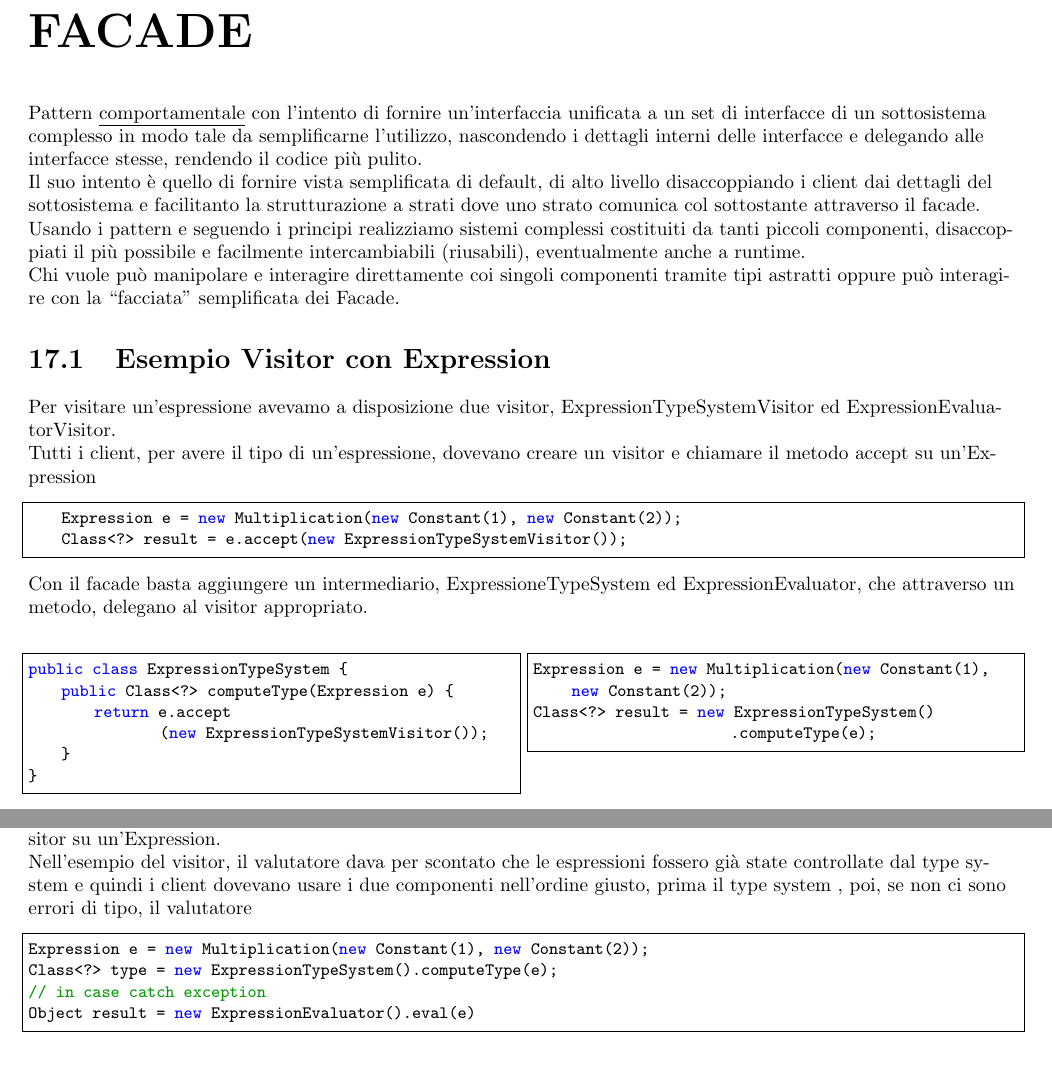
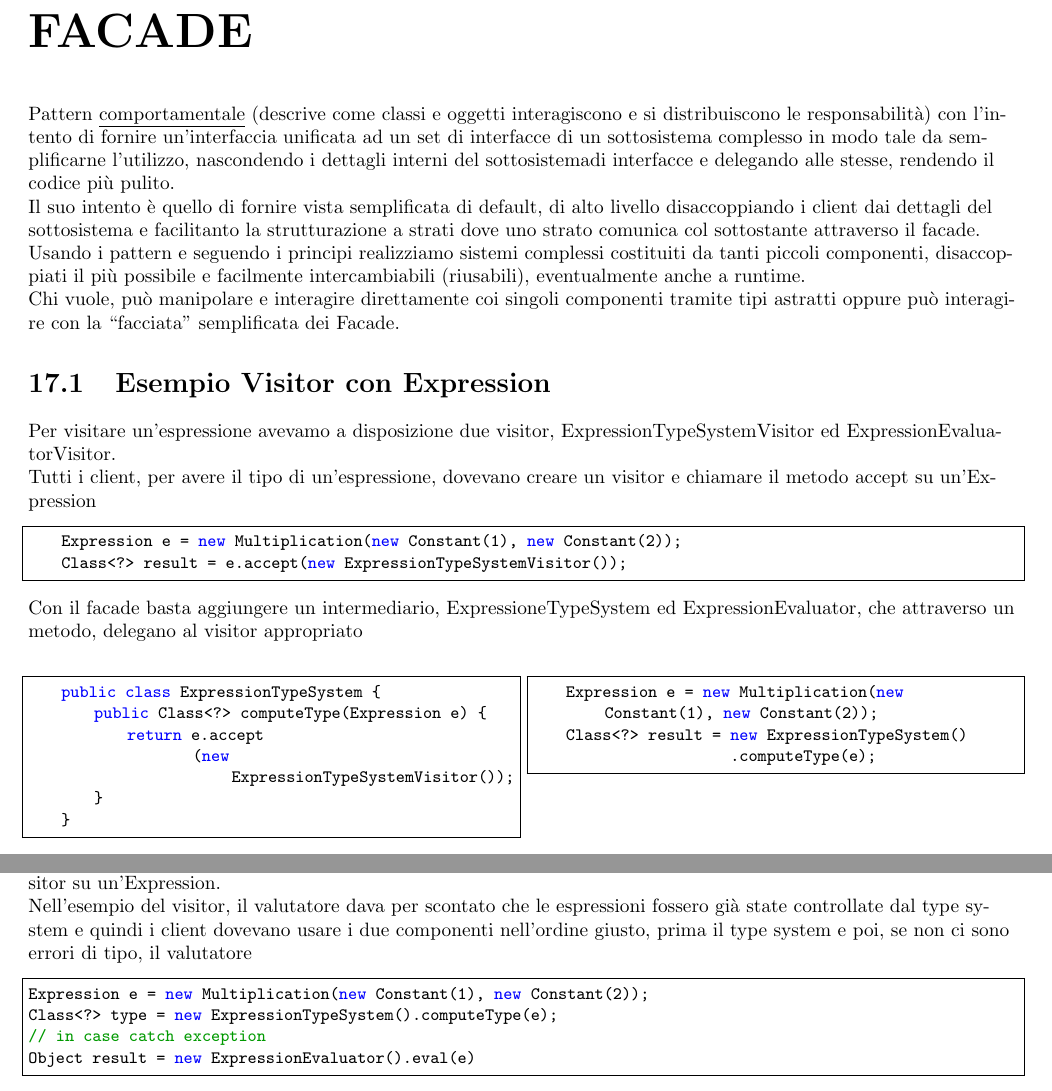
Before and after one commit to francesco0123/MP, a LaTeX thesis (capitoli/riassuntoMp.tex, which reads capitoli/facade/facade.tex): two parts of page 45 of 46, joined at a grey line, cut so that both start at the same text, the shorter picture padded with empty space. Compiled offline with pdfLaTeX.

Commit message:
ortografia

```diff
--- a/capitoli/facade/facade.tex
+++ b/capitoli/facade/facade.tex
@@ -1,29 +1,28 @@
 \chapter{FACADE}
 
-Pattern \underline{comportamentale} con l'intento di fornire un'interfaccia unificata a un set di interfacce di un sottosistema complesso in modo tale da semplificarne
-l'utilizzo, nascondendo i dettagli interni delle interfacce e delegando alle interfacce stesse, rendendo il codice più pulito.
+Pattern \underline{comportamentale} (descrive come classi e oggetti interagiscono e si distribuiscono le responsabilità) con l'intento di fornire un'interfaccia
+unificata ad un set di interfacce di un sottosistema complesso in modo tale da semplificarne l'utilizzo, nascondendo i dettagli interni del sottosistemadi
+interfacce e delegando alle stesse, rendendo il codice più pulito.
 
-Il suo intento è quello di fornire vista semplificata di default, di alto livello disaccoppiando i client dai dettagli del sottosistema e facilitanto la strutturazione
-a strati dove uno strato comunica col sottostante attraverso il facade.
+Il suo intento è quello di fornire vista semplificata di default, di alto livello disaccoppiando i client dai dettagli del sottosistema e facilitanto la
+strutturazione a strati dove uno strato comunica col sottostante attraverso il facade.
 
 Usando i pattern e seguendo i principi realizziamo sistemi complessi costituiti da tanti piccoli componenti, disaccoppiati il più possibile e facilmente
 intercambiabili (riusabili), eventualmente anche a runtime.
 
-Chi vuole può manipolare e interagire direttamente coi singoli componenti tramite tipi astratti oppure può interagire con la “facciata” semplificata dei Facade.
+Chi vuole, può manipolare e interagire direttamente coi singoli componenti tramite tipi astratti oppure può interagire con la “facciata” semplificata dei Facade.
 
 \section{Esempio Visitor con Expression}
 
 Per visitare un'espressione avevamo a disposizione due visitor, ExpressionTypeSystemVisitor ed ExpressionEvaluatorVisitor.
 
 Tutti i client, per avere il tipo di un’espressione, dovevano creare un visitor e chiamare il metodo accept su un'Expression
-
 \begin{lstlisting}
     Expression e = new Multiplication(new Constant(1), new Constant(2));
     Class<?> result = e.accept(new ExpressionTypeSystemVisitor());
 \end{lstlisting}
 
-Con il facade basta aggiungere un intermediario, ExpressioneTypeSystem ed ExpressionEvaluator, che attraverso un metodo, delegano al visitor appropriato.
-
+Con il facade basta aggiungere un intermediario, ExpressioneTypeSystem ed ExpressionEvaluator, che attraverso un metodo, delegano al visitor appropriato
 \begin{multicols}{2}
 \begin{lstlisting}
     public class ExpressionTypeSystem {
@@ -44,7 +43,7 @@ Class<?> result = new ExpressionTypeSystem()
 Stessa cosa con ExpressionEvaluator dove il metodo, in questo caso eval(), farà accept di un ExpressionEvaluatorVisitor su un'Expression.
 
 Nell'esempio del visitor, il valutatore dava per scontato che le espressioni fossero già state controllate dal type system e quindi i client dovevano usare i due
-componenti nell’ordine giusto, prima il type system , poi, se non ci sono errori di tipo, il valutatore
+componenti nell’ordine giusto, prima il type system e poi, se non ci sono errori di tipo, il valutatore
 \begin{lstlisting}
 Expression e = new Multiplication(new Constant(1), new Constant(2));
 Class<?> type = new ExpressionTypeSystem().computeType(e);
```
Lines whose indentation alone changed are shown as unchanged.
